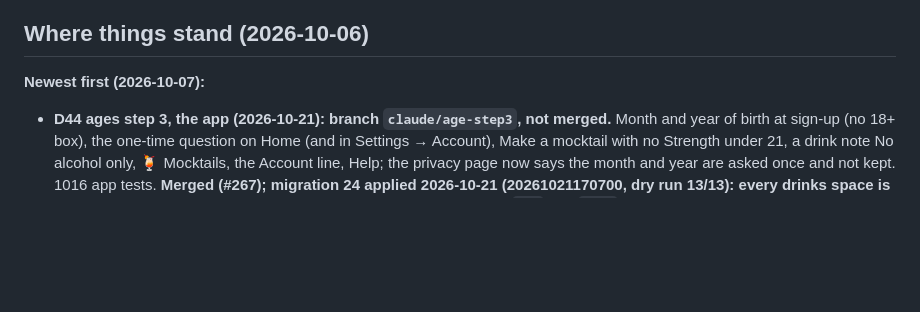
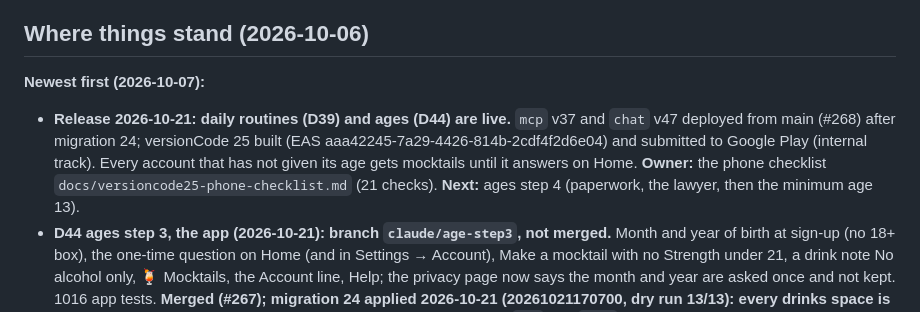
Before and after one commit to Hassan-Wehbe/digital-assistant, a Markdown page: docs/handoff.md, the part around the change. Rendered like a GitHub page; blank space fills up the shorter version.

Commit message:
Docs: record the versionCode 25 release (mcp v37, chat v47) (#269)
Claude-Session: https://claude.ai/code/session_011ikBAymhHxJNT9nNMXjSat

Co-authored-by: Claude <noreply@anthropic.com>

```diff
--- a/docs/handoff.md
+++ b/docs/handoff.md
@@ -13,6 +13,12 @@ tokens or keys in chat.
 ## Where things stand (2026-10-06)
 
 **Newest first (2026-10-07):**
+- **Release 2026-10-21: daily routines (D39) and ages (D44) are live.** `mcp` v37 and `chat` v47
+  deployed from main (#268) after migration 24; versionCode 25 built (EAS
+  aaa42245-7a29-4426-814b-2cdf4f2d6e04) and submitted to Google Play (internal track). Every account
+  that has not given its age gets mocktails until it answers on Home. **Owner:** the phone checklist
+  `docs/versioncode25-phone-checklist.md` (21 checks). **Next:** ages step 4 (paperwork, the lawyer,
+  then the minimum age 13).
 - **D44 ages step 3, the app (2026-10-21): branch `claude/age-step3`, not merged.** Month and year
   of birth at sign-up (no 18+ box), the one-time question on Home (and in Settings → Account), Make a
   mocktail with no Strength under 21, a drink note No alcohol only, 🍹 Mocktails, the Account line,
```
Also changed, not shown: docs/age-plan.md (+3 -1 lines), docs/routines-plan.md (+3 -2 lines).
